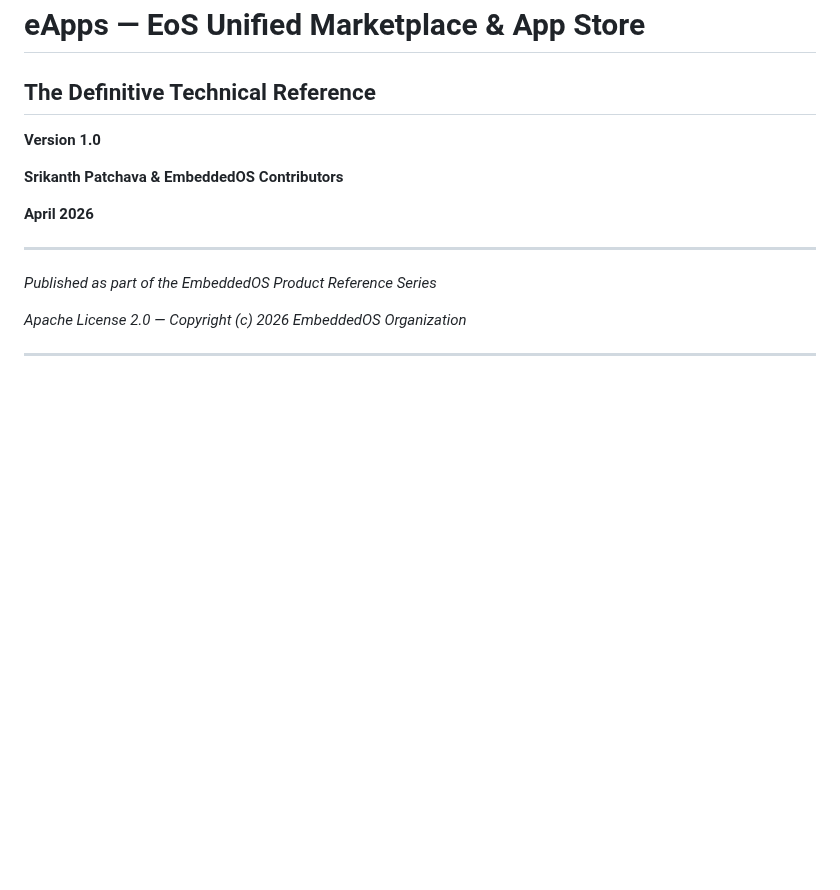
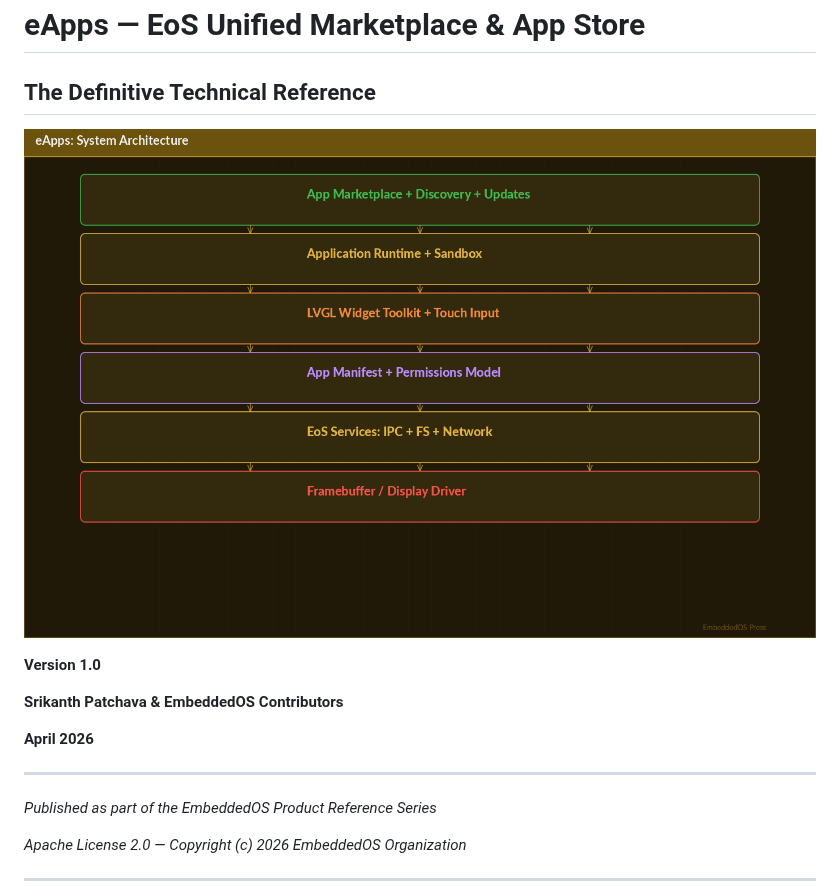
Before and after one commit to embeddedos-org/eApps, a Markdown page: docs/book/book.md, the part around the change. GitHub-like rendering; pictures changed too: docs/book/images/architecture.png (added); blank space fills up the shorter version.

Commit message:
feat(book): add colorful architecture diagrams and technical illustrations
- Add architecture layer diagrams for all 14 products
- eBoot: boot flow, A/B slot architecture, secure boot chain diagrams
- eAI: two-tier architecture, inference pipeline diagrams
- eIPC: message router architecture diagram
- eDB: multi-model storage architecture diagram
- All diagrams: dark theme, color-coded layers, arrows, decision logic
- Embed diagram images in book.md at relevant chapter positions

```diff
--- a/docs/book/book.md
+++ b/docs/book/book.md
@@ -3,6 +3,9 @@
 # eApps — EoS Unified Marketplace & App Store
 
 ## The Definitive Technical Reference
+
+![Figure: eApps System Architecture — app marketplace, runtime, and LVGL widget toolkit](images/architecture.png)
+
 
 **Version 1.0**
 
```
